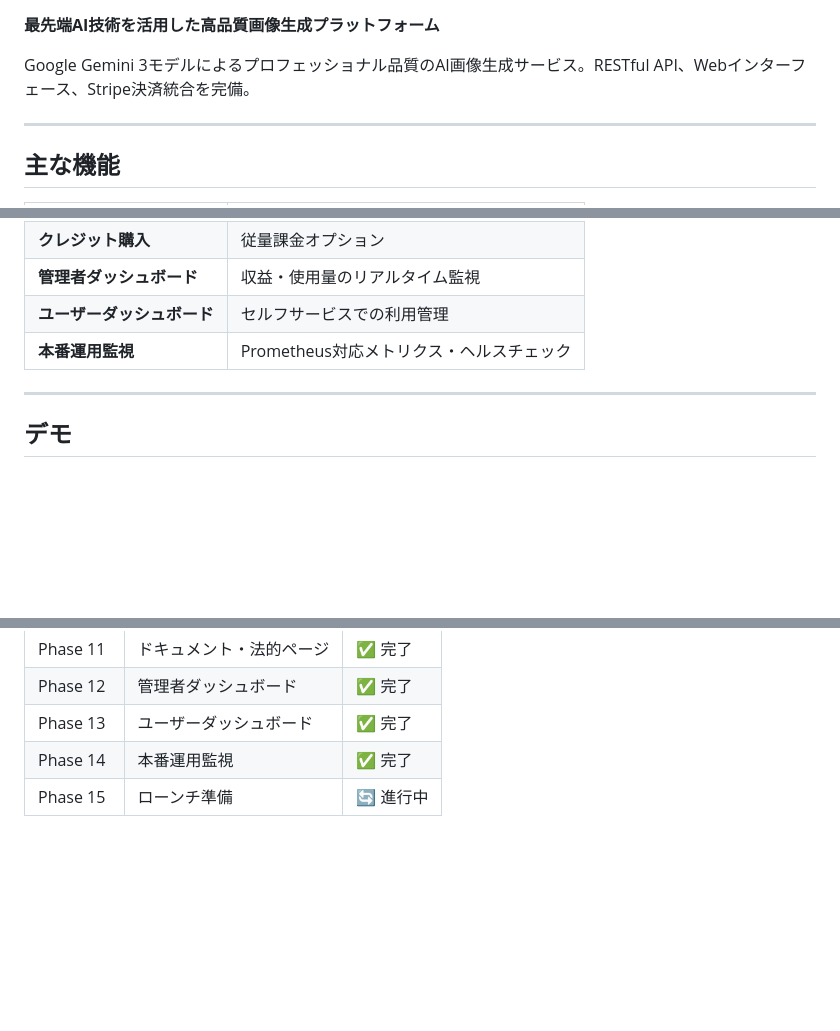
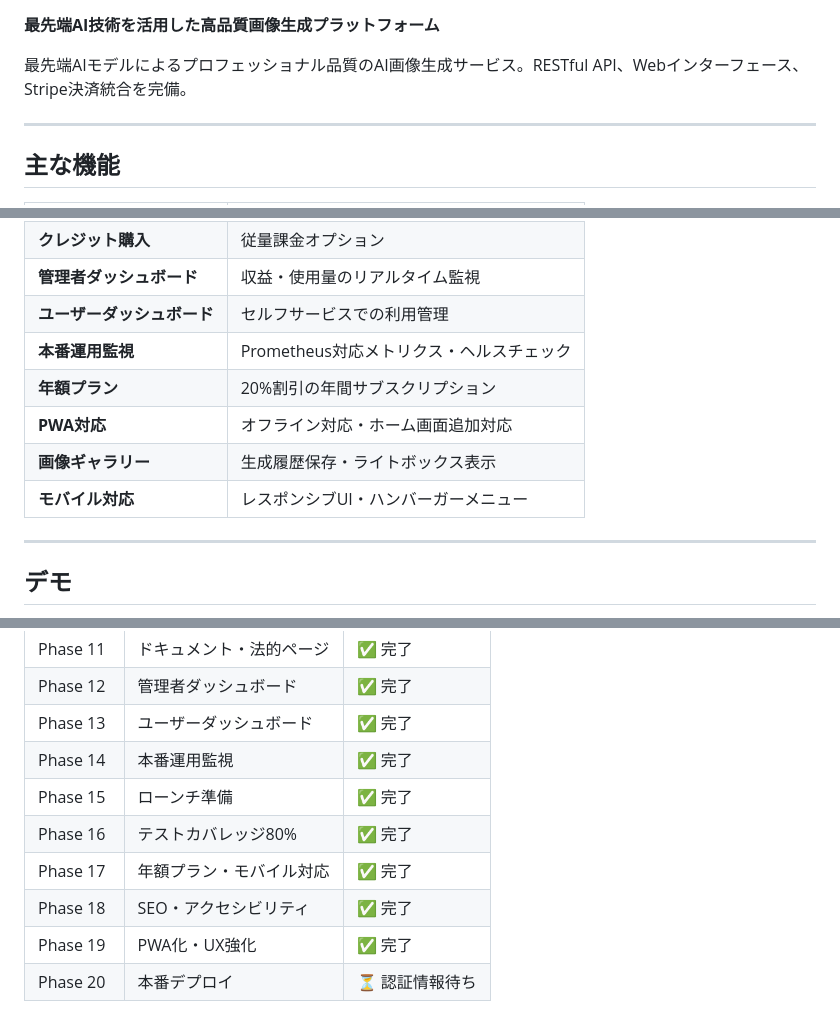
Before and after one commit to masuda-hikari/VisionCraftAI, a Markdown page: README.md, 3 parts joined by grey strips. GitHub-like rendering; blank space fills up the shorter version.

Commit message:
docs: README.md更新・DEVELOPMENT_LOG.md作成
- テストバッジ347→420に更新
- カバレッジバッジ80%追加
- 機能一覧にPWA・年額プラン・モバイル対応追加
- 開発状況をPhase 19完了に更新
- .claude/DEVELOPMENT_LOG.md作成

🤖 Generated with [Claude Code](https://claude.com/claude-code)

Co-Authored-By: Claude Opus 4.5 <noreply@anthropic.com>

```diff
--- a/README.md
+++ b/README.md
@@ -7,7 +8,7 @@
 
 **最先端AI技術を活用した高品質画像生成プラットフォーム**
 
-Google Gemini 3モデルによるプロフェッショナル品質のAI画像生成サービス。RESTful API、Webインターフェース、Stripe決済統合を完備。
+最先端AIモデルによるプロフェッショナル品質のAI画像生成サービス。RESTful API、Webインターフェース、Stripe決済統合を完備。
 
 ---
 
@@ -24,6 +25,10 @@ Google Gemini 3モデルによるプロフェッショナル品質のAI画像生
 | **管理者ダッシュボード** | 収益・使用量のリアルタイム監視 |
 | **ユーザーダッシュボード** | セルフサービスでの利用管理 |
 | **本番運用監視** | Prometheus対応メトリクス・ヘルスチェック |
+| **年額プラン** | 20%割引の年間サブスクリプション |
+| **PWA対応** | オフライン対応・ホーム画面追加対応 |
+| **画像ギャラリー** | 生成履歴保存・ライトボックス表示 |
+| **モバイル対応** | レスポンシブUI・ハンバーガーメニュー |
 
 ---
 
@@ -315,4 +320,9 @@ Proprietary - All Rights Reserved
 | Phase 12 | 管理者ダッシュボード | ✅ 完了 |
 | Phase 13 | ユーザーダッシュボード | ✅ 完了 |
 | Phase 14 | 本番運用監視 | ✅ 完了 |
-| Phase 15 | ローンチ準備 | 🔄 進行中 |
+| Phase 15 | ローンチ準備 | ✅ 完了 |
+| Phase 16 | テストカバレッジ80% | ✅ 完了 |
+| Phase 17 | 年額プラン・モバイル対応 | ✅ 完了 |
+| Phase 18 | SEO・アクセシビリティ | ✅ 完了 |
+| Phase 19 | PWA化・UX強化 | ✅ 完了 |
+| Phase 20 | 本番デプロイ | ⏳ 認証情報待ち |
```
Also changed, not shown: other parts of README.md (+4 -3 lines).
